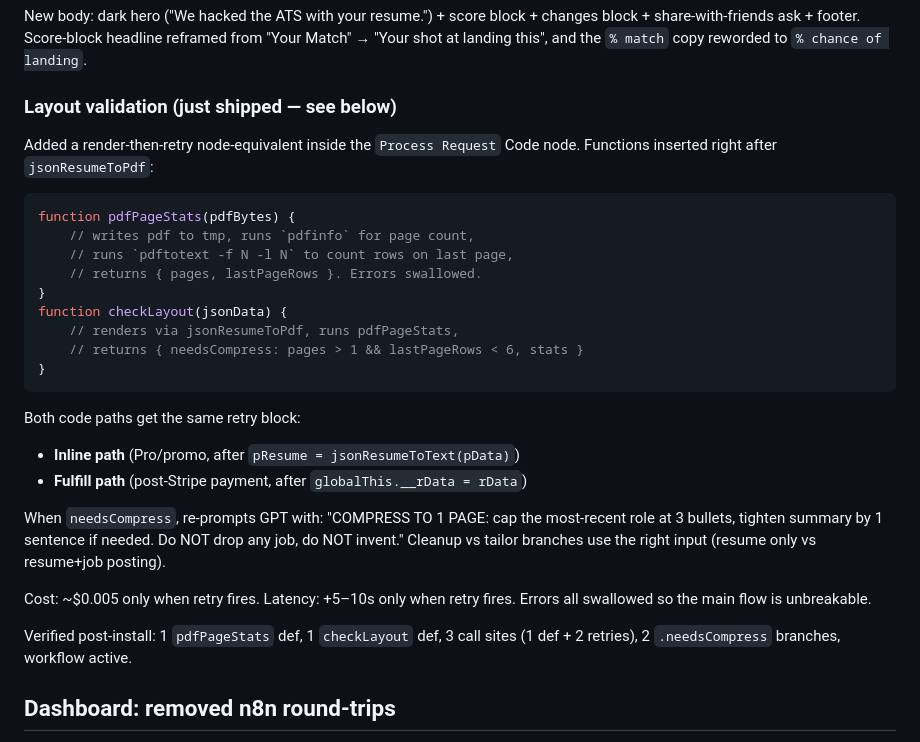
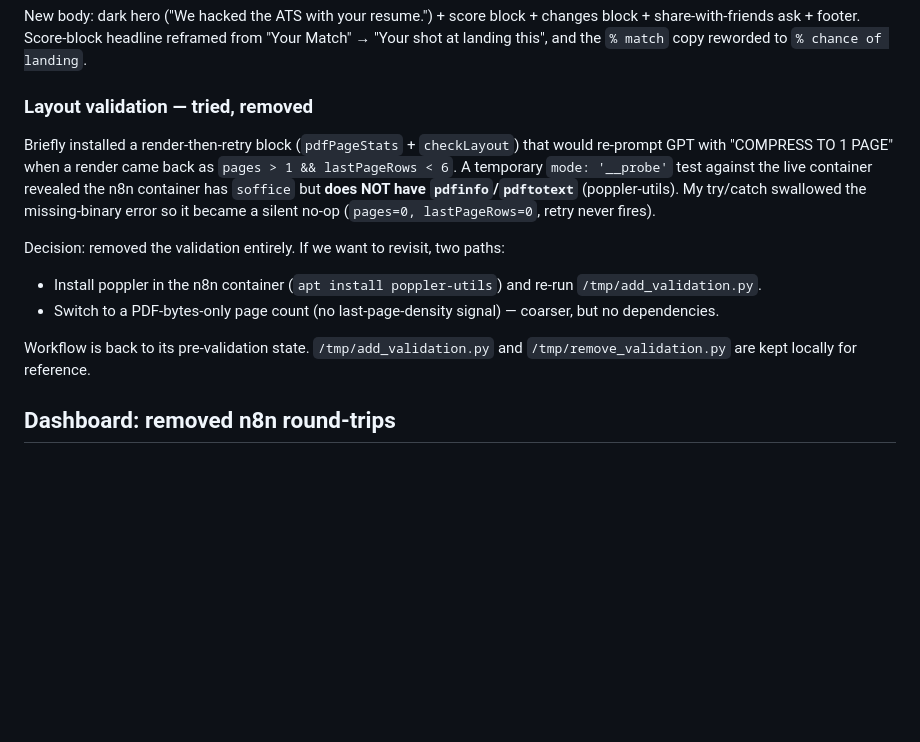
Before and after one commit to dariusstrongman/resumebuilder, a Markdown page: SESSION_NOTES.md, the part around the change. Rendered like a GitHub page; blank space fills up the shorter version.

Commit message:
notes: layout validation removed (poppler tools missing in n8n container)
Probed the live container via a temporary __probe webhook mode. soffice
is present but pdfinfo/pdftotext are not, so checkLayout returned
zeros and retry never fired. Reverted the workflow to its original
state and updated the handoff doc.

Co-Authored-By: Claude Opus 4.7 (1M context) <noreply@anthropic.com>

````diff
--- a/SESSION_NOTES.md
+++ b/SESSION_NOTES.md
@@ -36,30 +36,14 @@ Reminder: PUT auto-deactivates the workflow. Always POST `/activate` after.
 ### Customer email simplified
 New body: dark hero ("We hacked the ATS with your resume.") + score block + changes block + share-with-friends ask + footer. Score-block headline reframed from "Your Match" → "Your shot at landing this", and the `% match` copy reworded to `% chance of landing`.
 
-### Layout validation (just shipped — see below)
-Added a render-then-retry node-equivalent inside the `Process Request` Code node. Functions inserted right after `jsonResumeToPdf`:
+### Layout validation — tried, removed
+Briefly installed a render-then-retry block (`pdfPageStats` + `checkLayout`) that would re-prompt GPT with "COMPRESS TO 1 PAGE" when a render came back as `pages > 1 && lastPageRows < 6`. A temporary `mode: '__probe'` test against the live container revealed the n8n container has `soffice` but **does NOT have `pdfinfo`/`pdftotext`** (poppler-utils). My try/catch swallowed the missing-binary error so it became a silent no-op (`pages=0, lastPageRows=0`, retry never fires).
 
-```js
-function pdfPageStats(pdfBytes) {
-    // writes pdf to tmp, runs `pdfinfo` for page count,
-    // runs `pdftotext -f N -l N` to count rows on last page,
-    // returns { pages, lastPageRows }. Errors swallowed.
-}
-function checkLayout(jsonData) {
-    // renders via jsonResumeToPdf, runs pdfPageStats,
-    // returns { needsCompress: pages > 1 && lastPageRows < 6, stats }
-}
-```
+Decision: removed the validation entirely. If we want to revisit, two paths:
+- Install poppler in the n8n container (`apt install poppler-utils`) and re-run `/tmp/add_validation.py`.
+- Switch to a PDF-bytes-only page count (no last-page-density signal) — coarser, but no dependencies.
 
-Both code paths get the same retry block:
-- **Inline path** (Pro/promo, after `pResume = jsonResumeToText(pData)`)
-- **Fulfill path** (post-Stripe payment, after `globalThis.__rData = rData`)
-
-When `needsCompress`, re-prompts GPT with: "COMPRESS TO 1 PAGE: cap the most-recent role at 3 bullets, tighten summary by 1 sentence if needed. Do NOT drop any job, do NOT invent." Cleanup vs tailor branches use the right input (resume only vs resume+job posting).
-
-Cost: ~$0.005 only when retry fires. Latency: +5–10s only when retry fires. Errors all swallowed so the main flow is unbreakable.
-
-Verified post-install: 1 `pdfPageStats` def, 1 `checkLayout` def, 3 call sites (1 def + 2 retries), 2 `.needsCompress` branches, workflow active.
+Workflow is back to its pre-validation state. `/tmp/add_validation.py` and `/tmp/remove_validation.py` are kept locally for reference.
 
 ## Dashboard: removed n8n round-trips
 
````
